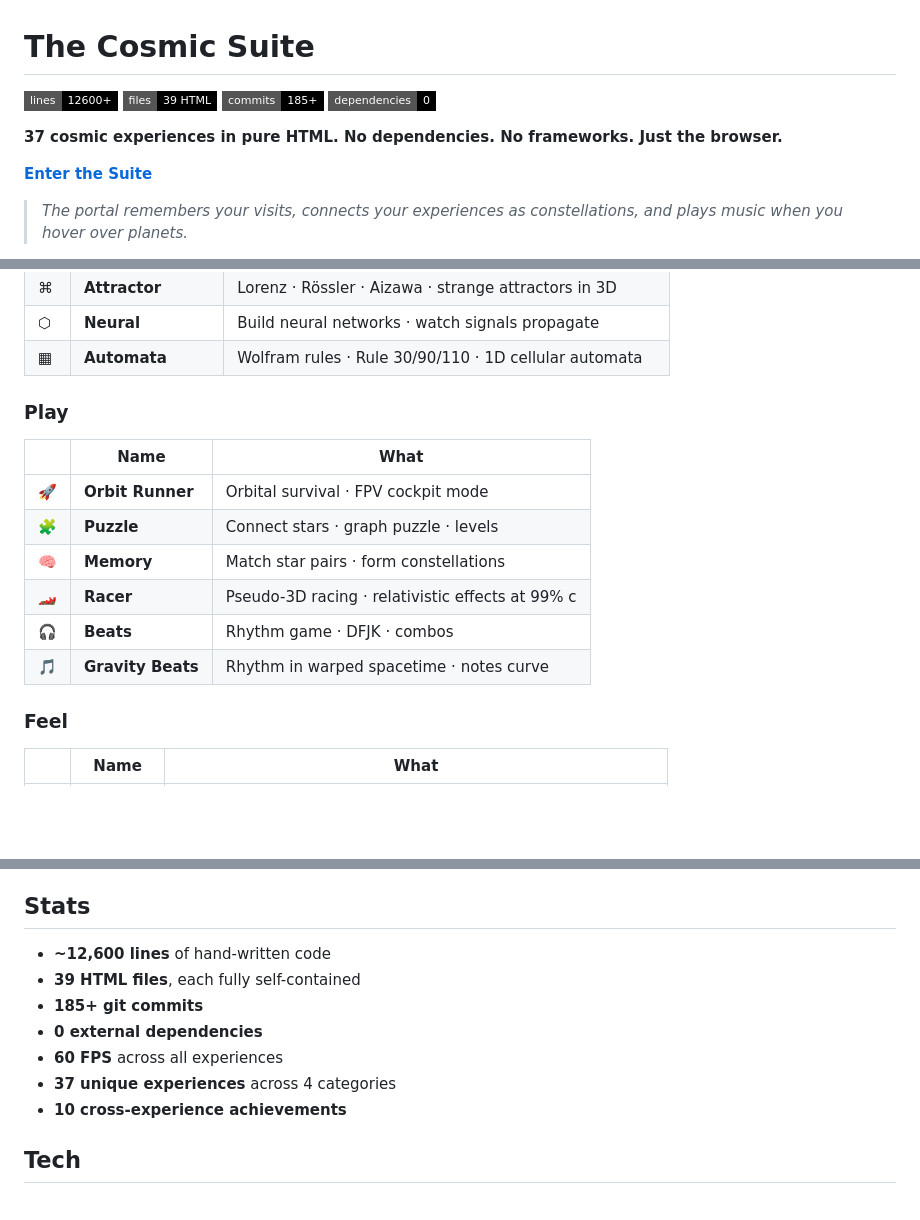
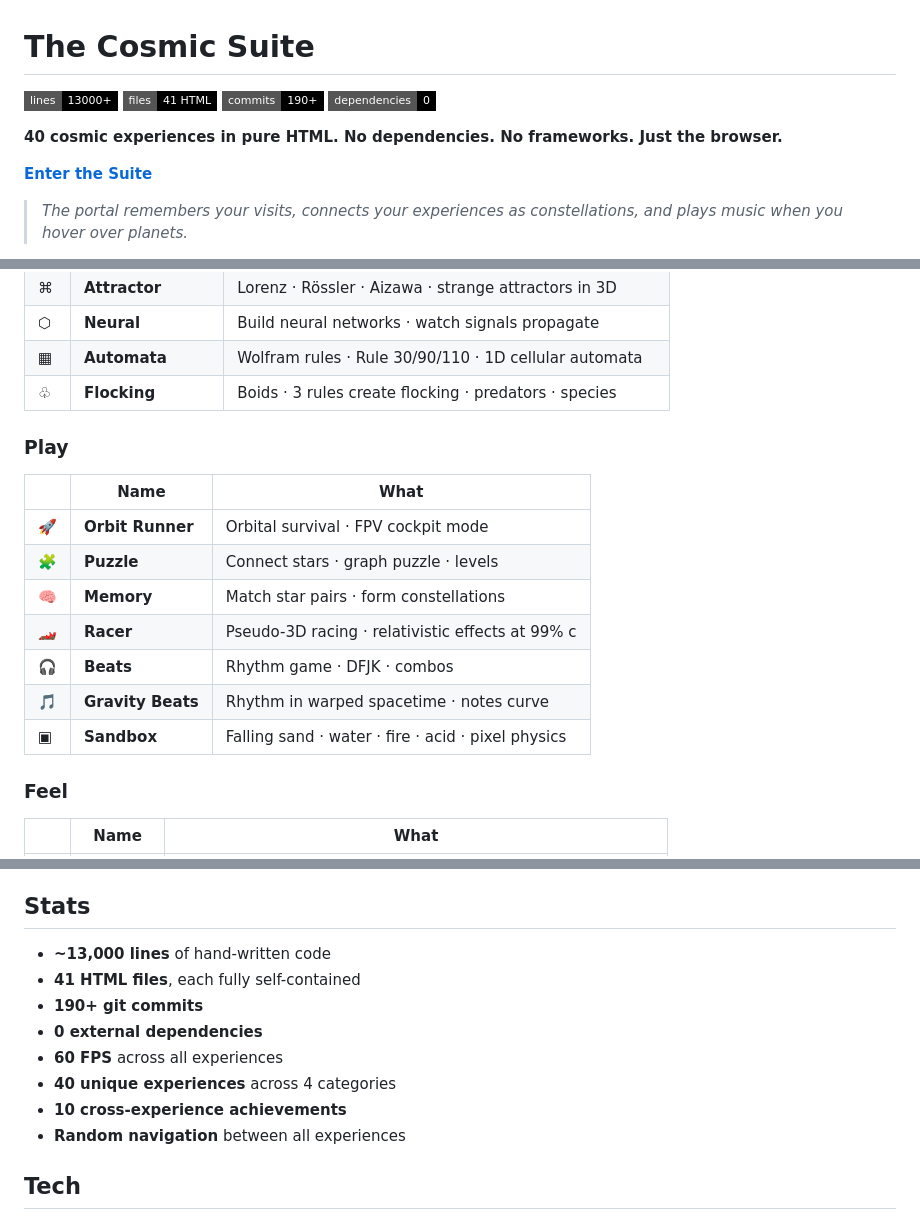
Before and after one commit to physics91/cosmic-suite, a Markdown page: README.md, 3 parts joined by grey strips. Rendered like a GitHub page; badges without logos; blank space fills up the shorter version.

Commit message:
docs: update README for 40-experience milestone
Stats: 13000+ lines, 41 files, 190+ commits, 40 experiences.
Added Sandbox, Flocking to README. The Cosmic Suite has grown
from a single universe simulator to 40 interconnected cosmic
experiences exploring physics, music, chaos, life, and art.

```diff
--- a/README.md
+++ b/README.md
@@ -1,8 +1,8 @@
 # The Cosmic Suite
 
-![Lines](https://img.shields.io/badge/lines-12600+-black?style=flat-square) ![Files](https://img.shields.io/badge/files-39_HTML-black?style=flat-square) ![Commits](https://img.shields.io/badge/commits-185+-black?style=flat-square) ![Deps](https://img.shields.io/badge/dependencies-0-black?style=flat-square)
+![Lines](https://img.shields.io/badge/lines-13000+-black?style=flat-square) ![Files](https://img.shields.io/badge/files-41_HTML-black?style=flat-square) ![Commits](https://img.shields.io/badge/commits-190+-black?style=flat-square) ![Deps](https://img.shields.io/badge/dependencies-0-black?style=flat-square)
 
-**37 cosmic experiences in pure HTML. No dependencies. No frameworks. Just the browser.**
+**40 cosmic experiences in pure HTML. No dependencies. No frameworks. Just the browser.**
 
 **[Enter the Suite](https://physics91.github.io/cosmic-suite/portal.html)**
 
@@ -41,6 +41,7 @@
 | ⌘ | **Attractor** | Lorenz · Rössler · Aizawa · strange attractors in 3D |
 | ⬡ | **Neural** | Build neural networks · watch signals propagate |
 | ▦ | **Automata** | Wolfram rules · Rule 30/90/110 · 1D cellular automata |
+| ♧ | **Flocking** | Boids · 3 rules create flocking · predators · species |
 
 ### Play
 | | Name | What |
@@ -51,6 +52,7 @@
 | 🏎 | **Racer** | Pseudo-3D racing · relativistic effects at 99% c |
 | 🎧 | **Beats** | Rhythm game · DFJK · combos |
 | 🎵 | **Gravity Beats** | Rhythm in warped spacetime · notes curve |
+| ▣ | **Sandbox** | Falling sand · water · fire · acid · pixel physics |
 
 ### Feel
 | | Name | What |
@@ -85,13 +87,14 @@ index.html           — Digital Cosmos (4679 lines, the flagship)
 
 ## Stats
 
-- **~12,600 lines** of hand-written code
-- **39 HTML files**, each fully self-contained
-- **185+ git commits**
+- **~13,000 lines** of hand-written code
+- **41 HTML files**, each fully self-contained
+- **190+ git commits**
 - **0 external dependencies**
 - **60 FPS** across all experiences
-- **37 unique experiences** across 4 categories
+- **40 unique experiences** across 4 categories
 - **10 cross-experience achievements**
+- **Random navigation** between all experiences
 
 ## Tech
 
```
